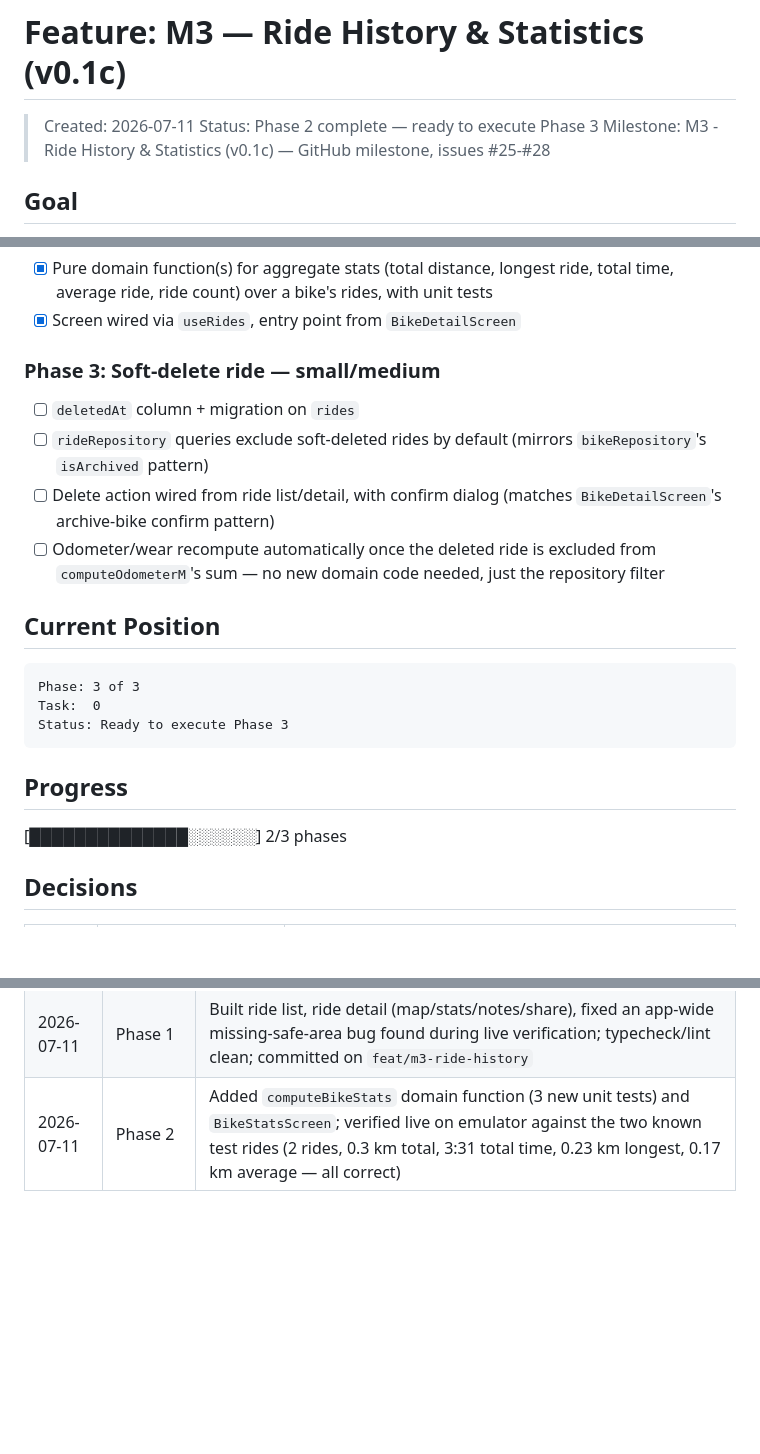
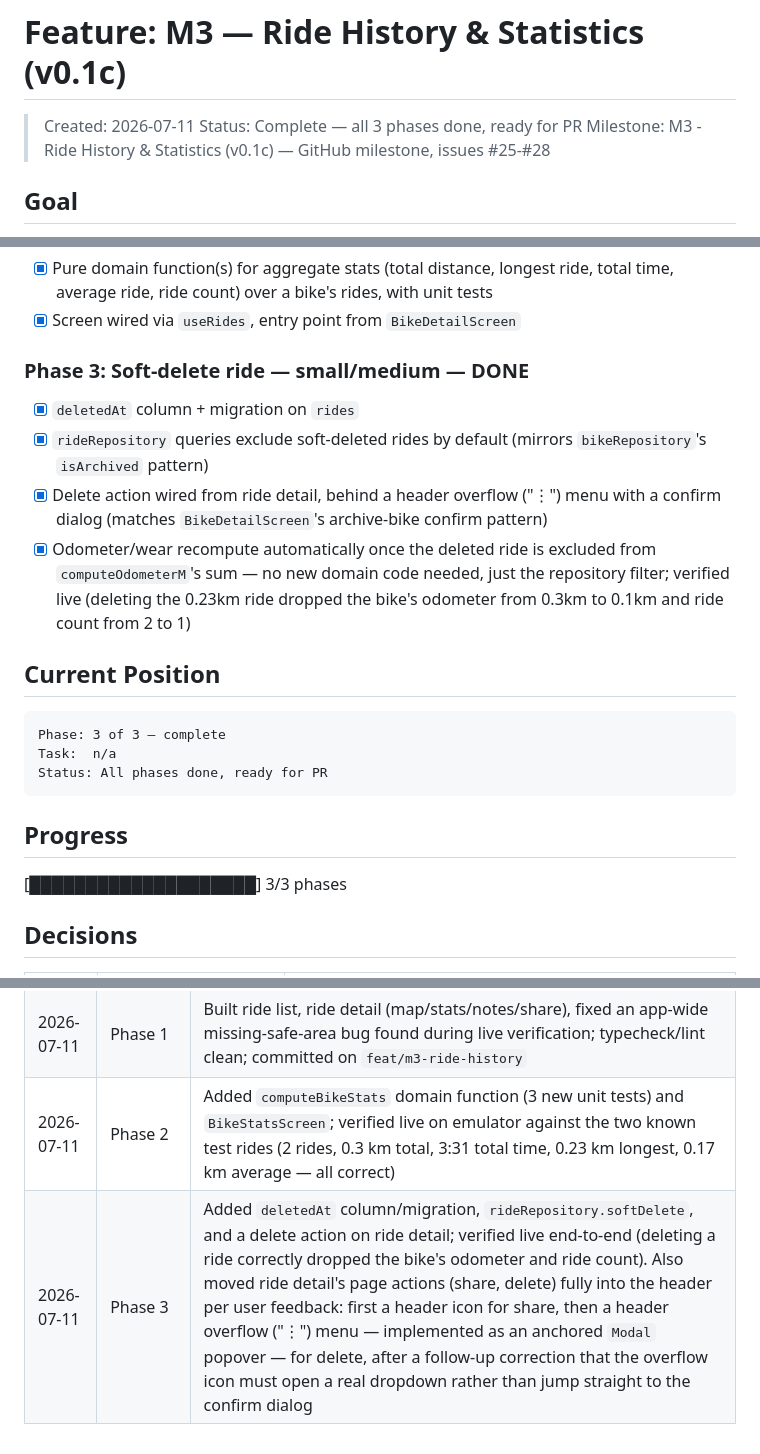
Before and after one commit to mohald-3/velolog-app, a Markdown page: .planning/STATE.md, 3 parts joined by grey strips. Drawn GitHub-style; blank space fills up the shorter version.

Commit message:
docs: mark M3 Phase 3 done, milestone complete
Co-Authored-By: Claude Sonnet 5 <noreply@anthropic.com>

````diff
--- a/.planning/STATE.md
+++ b/.planning/STATE.md
@@ -1,7 +1,7 @@
 # Feature: M3 — Ride History & Statistics (v0.1c)
 
 > Created: 2026-07-11
-> Status: Phase 2 complete — ready to execute Phase 3
+> Status: Complete — all 3 phases done, ready for PR
 > Milestone: M3 - Ride History & Statistics (v0.1c) — GitHub milestone, issues #25-#28
 
 ## Goal
@@ -45,26 +45,28 @@ currently blocked since there's no way to view or export a saved ride at all.
       average ride, ride count) over a bike's rides, with unit tests
 - [x] Screen wired via `useRides`, entry point from `BikeDetailScreen`
 
-### Phase 3: Soft-delete ride — small/medium
-- [ ] `deletedAt` column + migration on `rides`
-- [ ] `rideRepository` queries exclude soft-deleted rides by default (mirrors
+### Phase 3: Soft-delete ride — small/medium — DONE
+- [x] `deletedAt` column + migration on `rides`
+- [x] `rideRepository` queries exclude soft-deleted rides by default (mirrors
       `bikeRepository`'s `isArchived` pattern)
-- [ ] Delete action wired from ride list/detail, with confirm dialog (matches
-      `BikeDetailScreen`'s archive-bike confirm pattern)
-- [ ] Odometer/wear recompute automatically once the deleted ride is excluded from
-      `computeOdometerM`'s sum — no new domain code needed, just the repository filter
+- [x] Delete action wired from ride detail, behind a header overflow ("⋮") menu with a confirm
+      dialog (matches `BikeDetailScreen`'s archive-bike confirm pattern)
+- [x] Odometer/wear recompute automatically once the deleted ride is excluded from
+      `computeOdometerM`'s sum — no new domain code needed, just the repository filter;
+      verified live (deleting the 0.23km ride dropped the bike's odometer from 0.3km to 0.1km
+      and ride count from 2 to 1)
 
 ## Current Position
 
 ```
-Phase: 3 of 3
-Task:  0
-Status: Ready to execute Phase 3
+Phase: 3 of 3 — complete
+Task:  n/a
+Status: All phases done, ready for PR
 ```
 
 ## Progress
 
-[██████████████░░░░░░] 2/3 phases
+[████████████████████] 3/3 phases
 
 ## Decisions
 
@@ -81,3 +83,4 @@ Status: Ready to execute Phase 3
 | 2026-07-11 | Planning | Created plan with 3 phases, driven by a real two-phone field test needing comparison |
 | 2026-07-11 | Phase 1 | Built ride list, ride detail (map/stats/notes/share), fixed an app-wide missing-safe-area bug found during live verification; typecheck/lint clean; committed on `feat/m3-ride-history` |
 | 2026-07-11 | Phase 2 | Added `computeBikeStats` domain function (3 new unit tests) and `BikeStatsScreen`; verified live on emulator against the two known test rides (2 rides, 0.3 km total, 3:31 total time, 0.23 km longest, 0.17 km average — all correct) |
+| 2026-07-11 | Phase 3 | Added `deletedAt` column/migration, `rideRepository.softDelete`, and a delete action on ride detail; verified live end-to-end (deleting a ride correctly dropped the bike's odometer and ride count). Also moved ride detail's page actions (share, delete) fully into the header per user feedback: first a header icon for share, then a header overflow ("⋮") menu — implemented as an anchored `Modal` popover — for delete, after a follow-up correction that the overflow icon must open a real dropdown rather than jump straight to the confirm dialog |
````
Also changed, not shown: other parts of .planning/STATE.md (+1 -1 lines).
